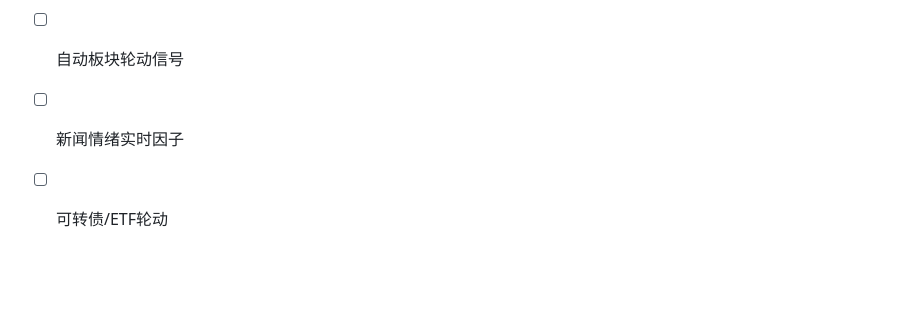
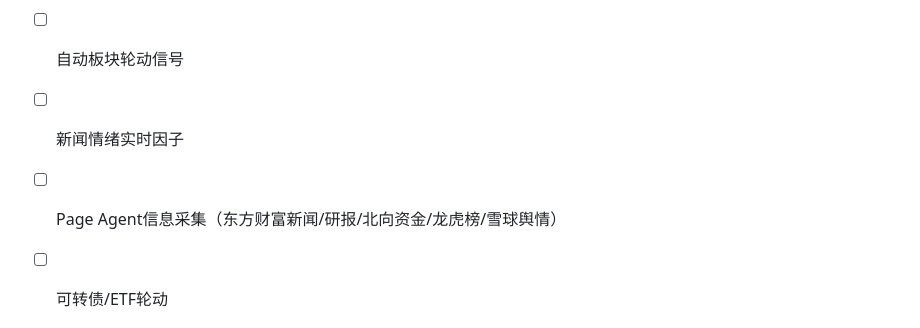
Before and after one commit to rbian/stockradar, a Markdown page: IMPROVEMENT_PLAN.md, the part around the change. GitHub-like rendering; blank space fills up the shorter version.

Commit message:
docs: add Page Agent data collection to Phase 5

```diff
--- a/IMPROVEMENT_PLAN.md
+++ b/IMPROVEMENT_PLAN.md
@@ -79,6 +79,7 @@
 - [ ] 多策略组合 (趋势+反转+价值)
 - [ ] 自动板块轮动信号
 - [ ] 新闻情绪实时因子
+- [ ] Page Agent信息采集（东方财富新闻/研报/北向资金/龙虎榜/雪球舆情）
 - [ ] 可转债/ETF轮动
 
 
```
